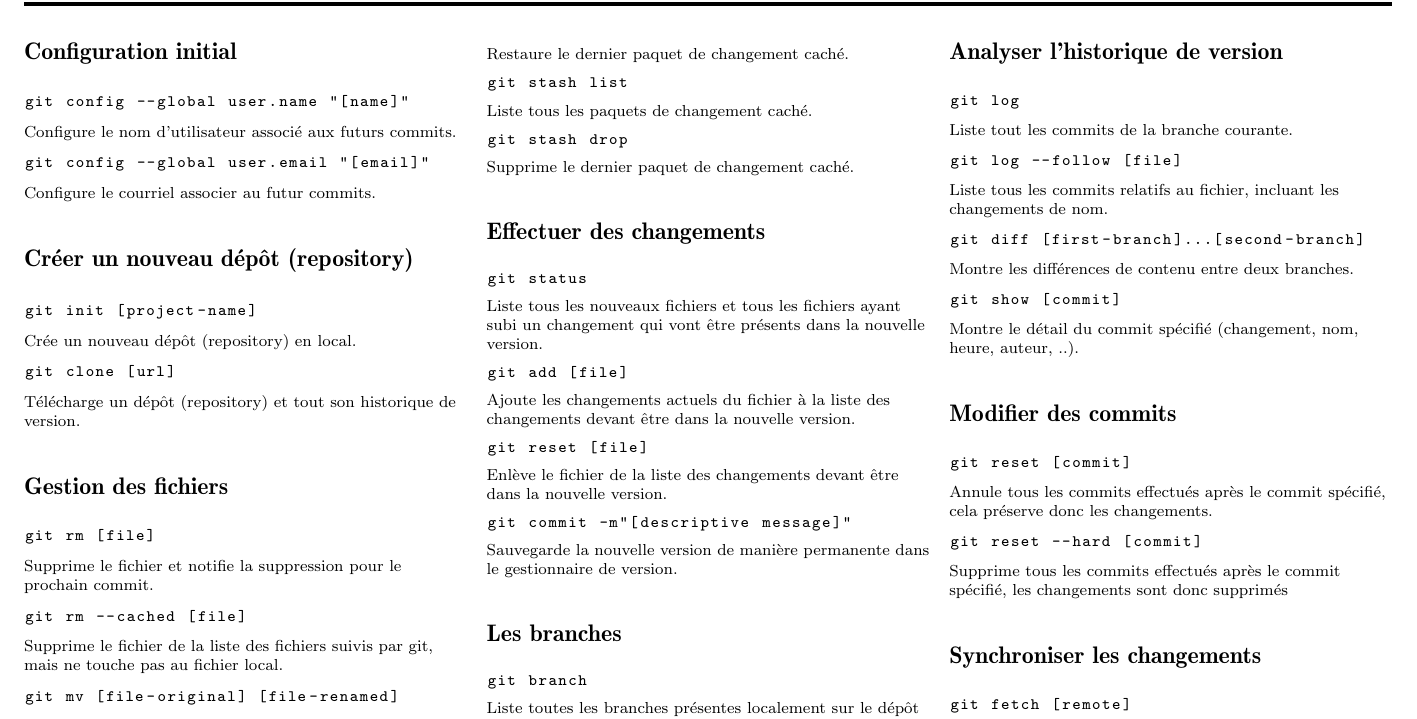
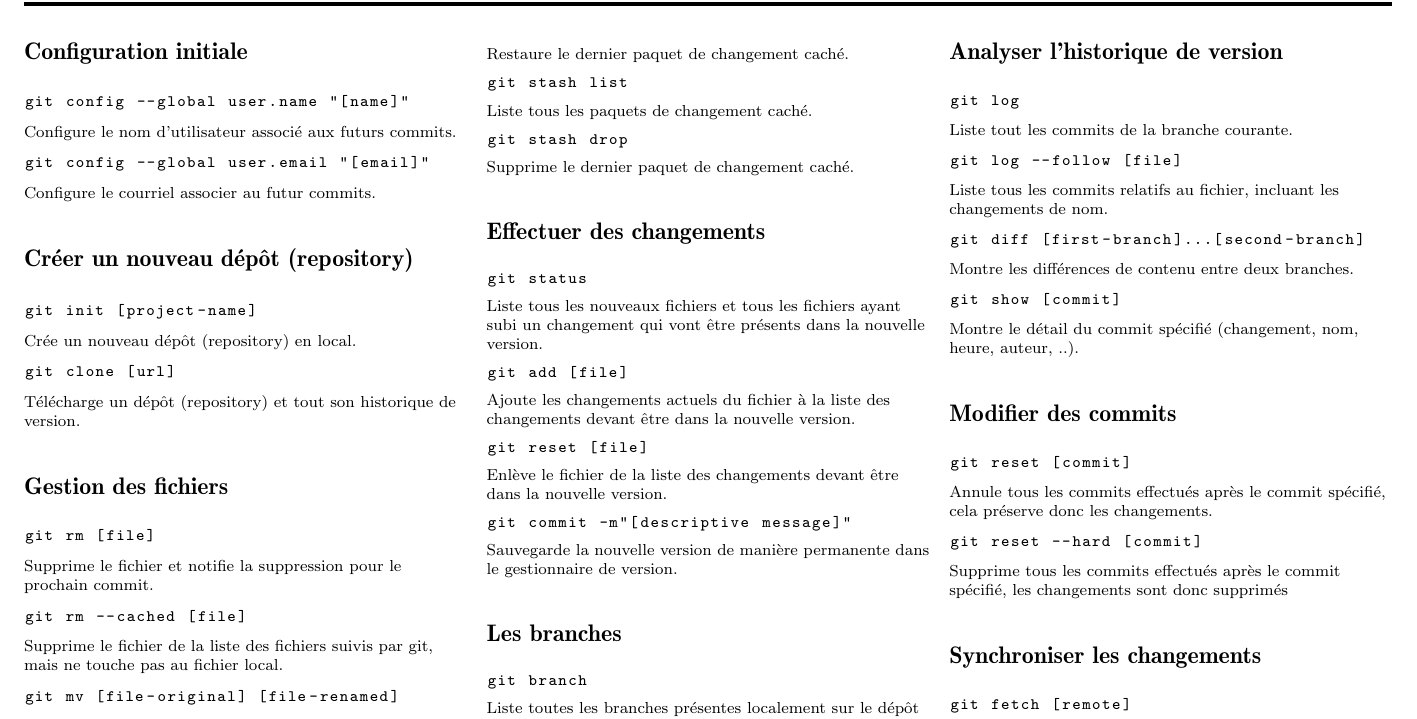
Before and after one commit to RignonNoel/git-cheatsheet, a LaTeX document (cheatsheet.tex): part of page 1 of 2, cut so that both start at the same text. Compiled offline with pdfLaTeX.

Commit message:
Redid Felix fix that got lost in a push force
I should have read this cheatsheet

```diff
--- a/cheatsheet.tex
+++ b/cheatsheet.tex
@@ -70,8 +70,8 @@
 \setlength{\multicolsep}{1pt}
 \setlength{\columnsep}{2pt}
 
-%%%%%%%%%%%%%%%% Configuration initial %%%%%%%%%%%%%%%%
-\section{Configuration initial}
+%%%%%%%%%%%%%%%% Configuration initiate %%%%%%%%%%%%%%%%
+\section{Configuration initiale}
 \begin{lstlisting}[language=bash]
 git config --global user.name "[name]"
 \end{lstlisting}
```
